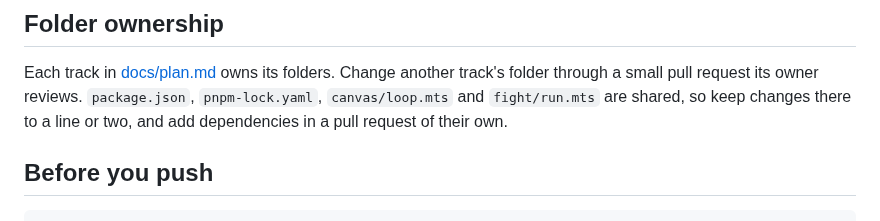
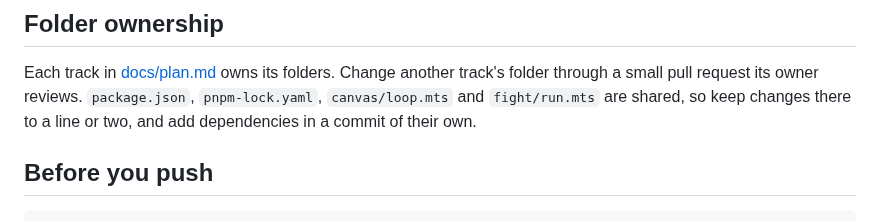
Before and after one commit to Marvin-Brouwer/bunbu, a Markdown page: AGENTS.md, the part around the change. GitHub-like rendering.

```diff
--- a/AGENTS.md
+++ b/AGENTS.md
@@ -74,7 +74,7 @@ Conventions the linter can't check:
 Each track in [docs/plan.md](docs/plan.md#tracks) owns its folders. Change another track's folder
 through a small pull request its owner reviews. `package.json`, `pnpm-lock.yaml`,
 `canvas/loop.mts` and `fight/run.mts` are shared, so keep changes there to a line or two, and add
-dependencies in a pull request of their own.
+dependencies in a commit of their own.
 
 ## Before you push
 
```
Also changed, not shown: docs/plan.md (+1 -1 lines).
